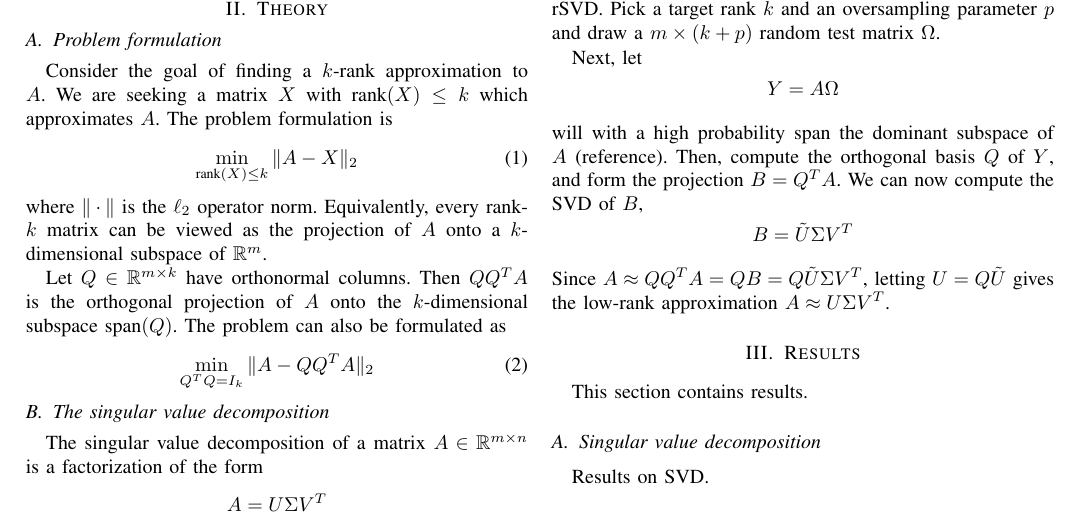
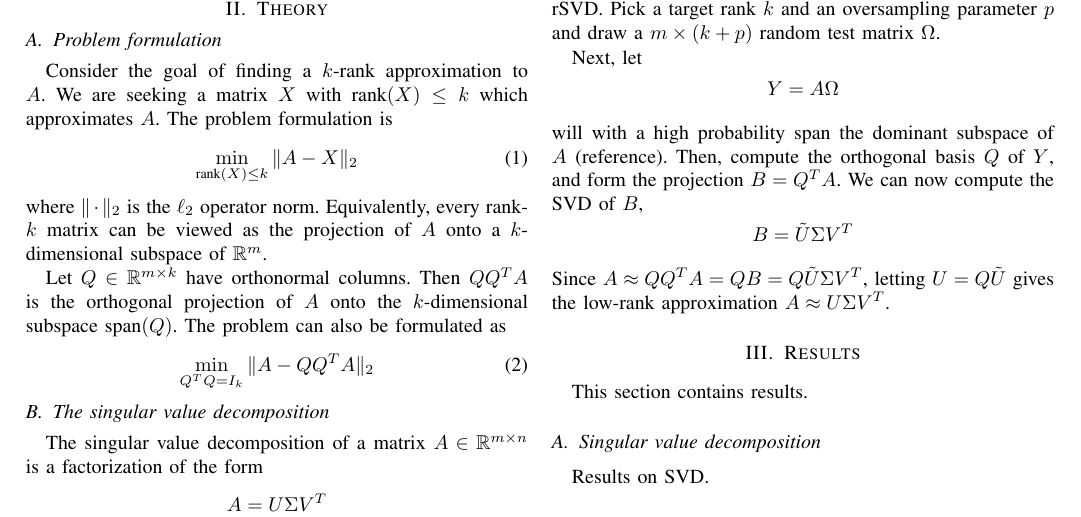
Before and after one commit to EliasSev/randomized-svd-paper, a LaTeX paper (paper/main.tex): part of page 1 of 2, cut so that both start at the same text. Compiled offline with pdfLaTeX; a missing font is replaced by an installed copy or a similar font; a LaTeX package or settings file that is missing is left out.

Commit message:
Fix mistake under Problem formulation

```diff
--- a/paper/main.tex
+++ b/paper/main.tex
@@ -44,7 +44,7 @@ Consider the goal of finding a $k$-rank approximation to $A$. We are seeking a m
 \begin{equation}\label{probForm1}
 \min_{\text{rank}(X)\le k} \|A - X \|_2
 \end{equation}
-where $\| \cdot \|$ is the $\ell_2$ operator norm. Equivalently, every rank-$k$ matrix can be viewed as the projection of $A$ onto a $k$-dimensional subspace of $\mathbb R^m$.
+where $\| \cdot \|_2$ is the $\ell_2$ operator norm. Equivalently, every rank-$k$ matrix can be viewed as the projection of $A$ onto a $k$-dimensional subspace of $\mathbb R^m$.
 
 Let $Q\in\mathbb R^{m\times k}$ have orthonormal columns. Then $QQ^TA$ is the orthogonal projection of $A$ onto the $k$-dimensional subspace $\text{span}(Q)$. The problem can also be formulated as
 \begin{equation}\label{probForm2}
```
